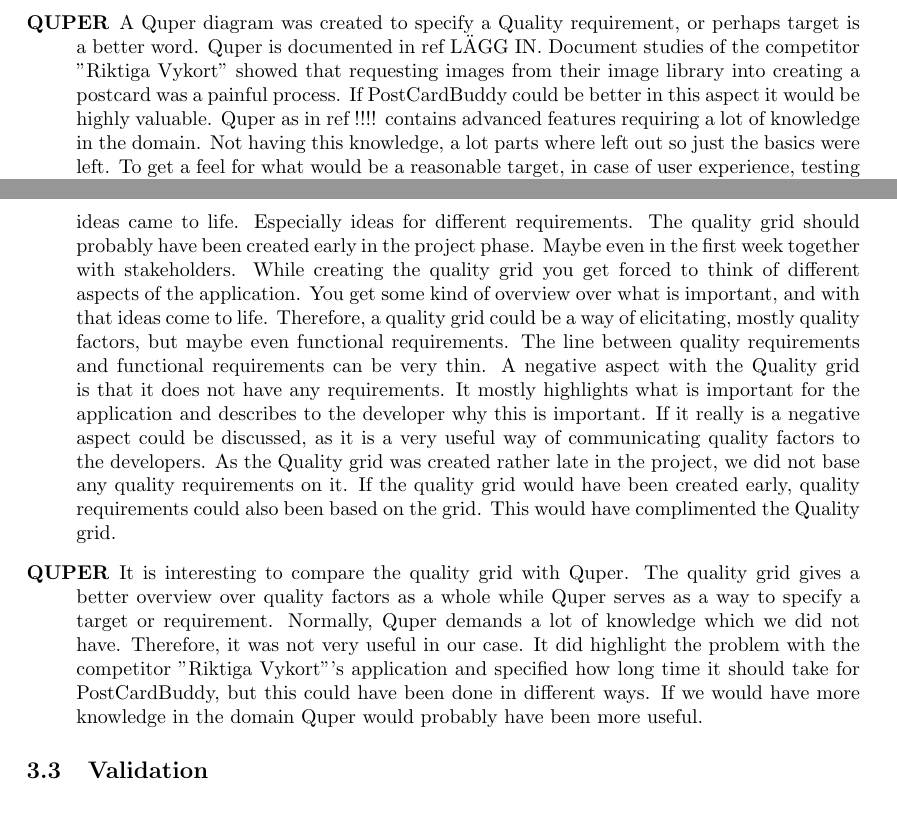
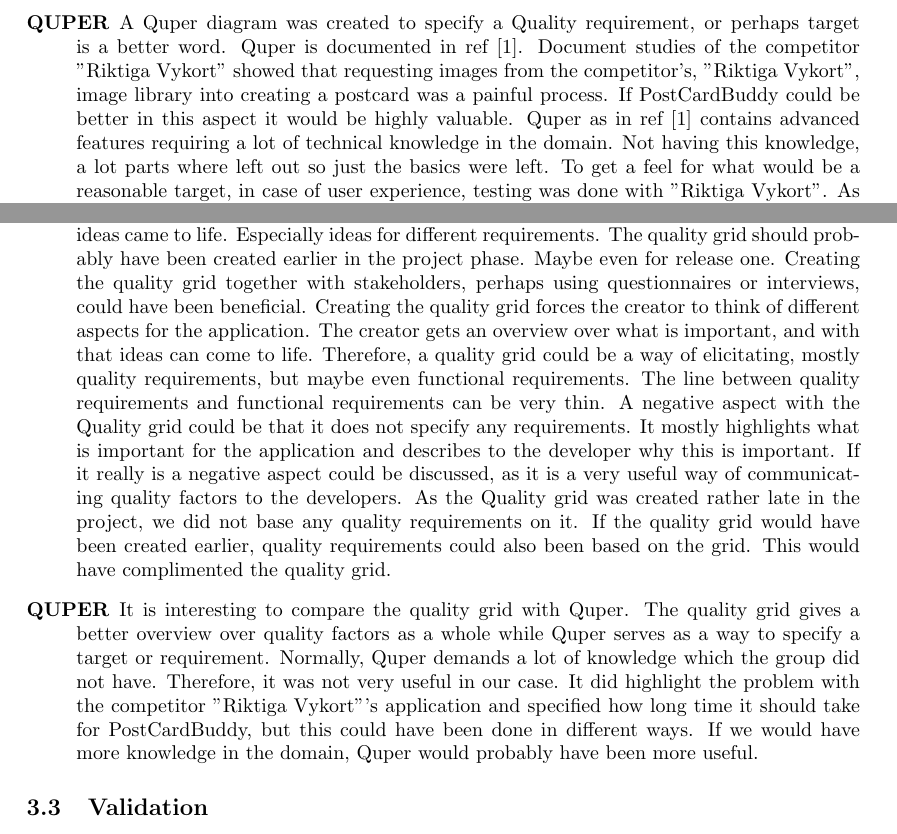
Before and after one commit to Mejvik/ETS170, a LaTeX document (Project Experiences/pe.tex): two parts of pages 5 and 8 of 9, joined at a grey line, cut so that both start at the same text. Compiled offline with pdfLaTeX.

Commit message:
Fixxed Quper, Quality grid in PE

```diff
--- a/Project Experiences/pe.tex
+++ b/Project Experiences/pe.tex
@@ -141,6 +141,6 @@ Many "As usual" quality factors where left out because we thought that there was
 
 \item[QUPER]
-A Quper diagram was created to specify a Quality requirement, or perhaps target is a better word. Quper is documented in ref LÄGG IN. Document studies of the competitor "Riktiga Vykort" showed that requesting images from their image library into creating a postcard was a painful process. If PostCardBuddy could be better in this aspect it would be highly valuable. Quper as in ref !!!! contains advanced features requiring a lot of knowledge in the domain. Not having this knowledge, a lot parts where left out so just the basics were left. To get a feel for what would be a reasonable target, in case of user experience, testing was done with "Riktiga Vykort". As we did not have enough knowledge for the technical aspect this was, more or less, left out.
+A Quper diagram was created to specify a Quality requirement, or perhaps target is a better word. Quper is documented in ref \cite{soren}. Document studies of the competitor "Riktiga Vykort" showed that requesting images from the competitor's, "Riktiga Vykort", image library into creating a postcard was a painful process. If PostCardBuddy could be better in this aspect it would be highly valuable. Quper as in ref \cite{soren} contains advanced features requiring a lot of technical knowledge in the domain. Not having this knowledge, a lot parts where left out so just the basics were left. To get a feel for what would be a reasonable target, in case of user experience, testing was done with "Riktiga Vykort". As the group did not have enough knowledge for the technical aspect this was, more or less, left out.
 
 \end{description}
 
@@ -225,11 +225,11 @@ The changes of the context diagram between release 1 and release 2 were mostly a
 
 \item[Quality grid]
 Doing a quality grid was a very good idea. While creating the quality grid many ideas came to life. Especially ideas for different requirements.
-The quality grid should probably have been created early in the project phase. Maybe even in the first week together with stakeholders. While creating the quality grid you get forced to think of different aspects of the application. You get some kind of overview over what is important, and with that ideas come to life. Therefore, a quality grid could be a way of elicitating, mostly quality factors, but maybe even functional requirements. The line between quality requirements and functional requirements can be very thin. A negative aspect with the Quality grid is that it does not have any requirements. It mostly highlights what is important for the application and describes to the developer why this is important. If it really is a negative aspect could be discussed, as it is a very useful way of communicating quality factors to the developers. As the Quality grid was created rather late in the project, we did not base any quality requirements on it. If the quality grid would have been created early, quality requirements could also been based on the grid. This would have complimented the Quality grid.
+The quality grid should probably have been created earlier in the project phase. Maybe even for release one. Creating the quality grid together with stakeholders, perhaps using questionnaires or interviews, could have been beneficial. Creating the quality grid forces the creator to think of different aspects for the application. The creator gets an overview over what is important, and with that ideas can come to life. Therefore, a quality grid could be a way of elicitating, mostly quality requirements, but maybe even functional requirements. The line between quality requirements and functional requirements can be very thin. A negative aspect with the Quality grid could be that it does not specify any requirements. It mostly highlights what is important for the application and describes to the developer why this is important. If it really is a negative aspect could be discussed, as it is a very useful way of communicating quality factors to the developers. As the Quality grid was created rather late in the project, we did not base any quality requirements on it. If the quality grid would have been created earlier, quality requirements could also been based on the grid. This would have complimented the quality grid.
 
 
 \item[QUPER]
-It is interesting to compare the quality grid with Quper. The quality grid gives a better overview over quality factors as a whole while Quper serves as a way to specify a target or requirement. Normally, Quper demands a lot of knowledge which we did not have. Therefore, it was not very useful in our case. It did highlight the problem with the competitor "Riktiga Vykort"'s application and specified how long time it should take for PostCardBuddy, but this could have been done in different ways. If we would have more knowledge in the domain Quper would probably have been more useful.
+It is interesting to compare the quality grid with Quper. The quality grid gives a better overview over quality factors as a whole while Quper serves as a way to specify a target or requirement. Normally, Quper demands a lot of knowledge which the group did not have. Therefore, it was not very useful in our case. It did highlight the problem with the competitor "Riktiga Vykort"'s application and specified how long time it should take for PostCardBuddy, but this could have been done in different ways. If we would have more knowledge in the domain, Quper would probably have been more useful.
 
 
 \end{description}
```
Also changed, not shown: Project Experiences/pe.pdf (deleted), System Requirements/sr.pdf (deleted), Project Experiences/pe.tex (10 more changed lines).
